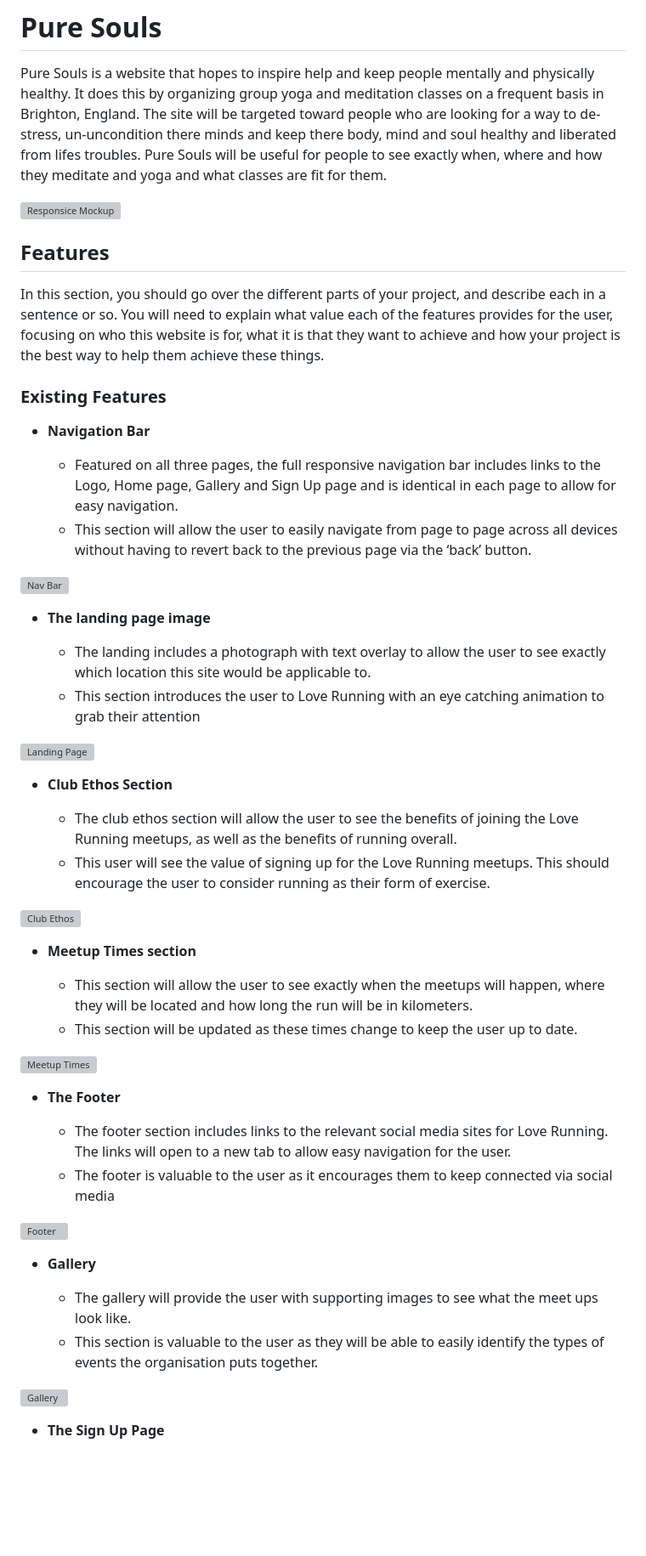
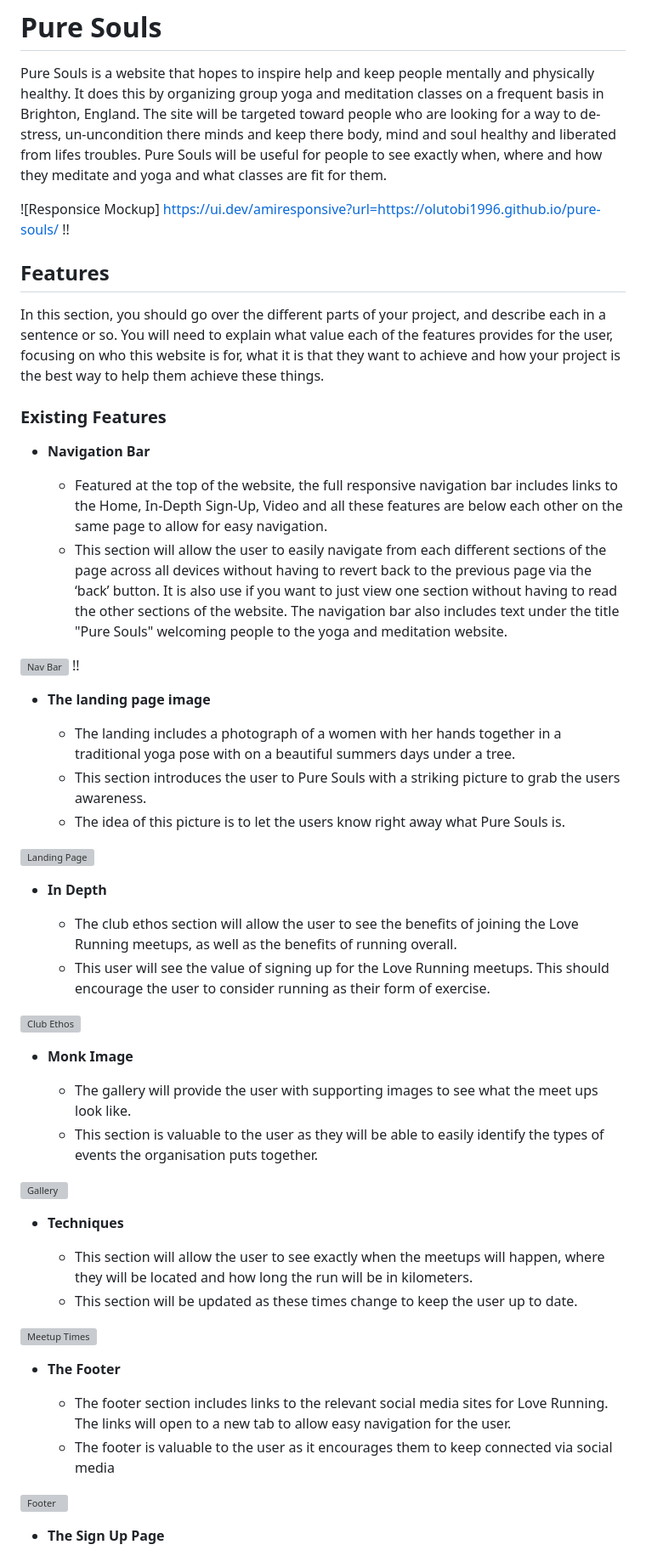
Before and after one commit to olutobi1996/pure-souls, a Markdown page: README.md, the part around the change. Shown: that part at 85% size. Rendered like a GitHub page; blank space fills up the shorter version; grey boxes are pictures that could not be loaded.

Commit message:
started writing read me file

```diff
--- a/README.md
+++ b/README.md
@@ -1,7 +1,7 @@
 # Pure Souls
 Pure Souls is a website that hopes to inspire help and keep people mentally and physically healthy. It does this by organizing group yoga and meditation classes on a frequent basis in Brighton, England. The site will be targeted toward people who are looking for a way to de-stress, un-uncondition there minds and keep there body, mind and soul healthy and liberated from lifes troubles. Pure Souls will be useful for people to see exactly when, where and how they meditate and yoga and what classes are fit for them.
 
-![Responsice Mockup](https://github.com/lucyrush/readme-template/blob/master/media/love_running_mockup.png)
+![Responsice Mockup] https://ui.dev/amiresponsive?url=https://olutobi1996.github.io/pure-souls/ !!
 
 ## Features
 
@@ -11,26 +11,34 @@ In this section, you should go over the different parts of your project, and des
 
 - __Navigation Bar__
 
-  - Featured on all three pages, the full responsive navigation bar includes links to the Logo, Home page, Gallery and Sign Up page and is identical in each page to allow for easy navigation.
-  - This section will allow the user to easily navigate from page to page across all devices without having to revert back to the previous page via the ‘back’ button.
+  - Featured at the top of the website, the full responsive navigation bar includes links to the Home, In-Depth Sign-Up, Video and all these features are below each other on the same page to allow for easy navigation.
+  - This section will allow the user to easily navigate from each different sections of the page across all devices without having to revert back to the previous page via the ‘back’ button. It is also use if you want to just view one section without having to read the other sections of the website. The navigation bar also includes text under the title "Pure Souls" welcoming people to the yoga and meditation website.
 
-![Nav Bar](https://github.com/lucyrush/readme-template/blob/master/media/love_running_nav.png)
+![Nav Bar](https://github.com/lucyrush/readme-template/blob/master/media/love_running_nav.png) !!
 
 - __The landing page image__
 
-  - The landing includes a photograph with text overlay to allow the user to see exactly which location this site would be applicable to.
-  - This section introduces the user to Love Running with an eye catching animation to grab their attention
+  - The landing includes a photograph of a women with her hands together in a traditional yoga pose with on a beautiful summers days under a tree.
+  - This section introduces the user to Pure Souls with a striking picture to grab the users awareness.
+  - The idea of this picture is to let the users know right away what Pure Souls is.
 
 ![Landing Page](https://github.com/lucyrush/readme-template/blob/master/media/love_running_landing.png)
 
-- __Club Ethos Section__
+- __In Depth__
 
   - The club ethos section will allow the user to see the benefits of joining the Love Running meetups, as well as the benefits of running overall.
   - This user will see the value of signing up for the Love Running meetups. This should encourage the user to consider running as their form of exercise.
 
 ![Club Ethos](https://github.com/lucyrush/readme-template/blob/master/media/love_running_ethos.png)
 
-- __Meetup Times section__
+- __Monk Image__
+
+  - The gallery will provide the user with supporting images to see what the meet ups look like.
+  - This section is valuable to the user as they will be able to easily identify the types of events the organisation puts together.
+
+![Gallery](https://github.com/lucyrush/readme-template/blob/master/media/love_running_gallery.png)
+
+- __Techniques__
 
   - This section will allow the user to see exactly when the meetups will happen, where they will be located and how long the run will be in kilometers.
   - This section will be updated as these times change to keep the user up to date.
@@ -44,12 +52,6 @@ In this section, you should go over the different parts of your project, and des
 
 ![Footer](https://github.com/lucyrush/readme-template/blob/master/media/love_running_footer.png)
 
-- __Gallery__
-
-  - The gallery will provide the user with supporting images to see what the meet ups look like.
-  - This section is valuable to the user as they will be able to easily identify the types of events the organisation puts together.
-
-![Gallery](https://github.com/lucyrush/readme-template/blob/master/media/love_running_gallery.png)
 
 - __The Sign Up Page__
 
```
